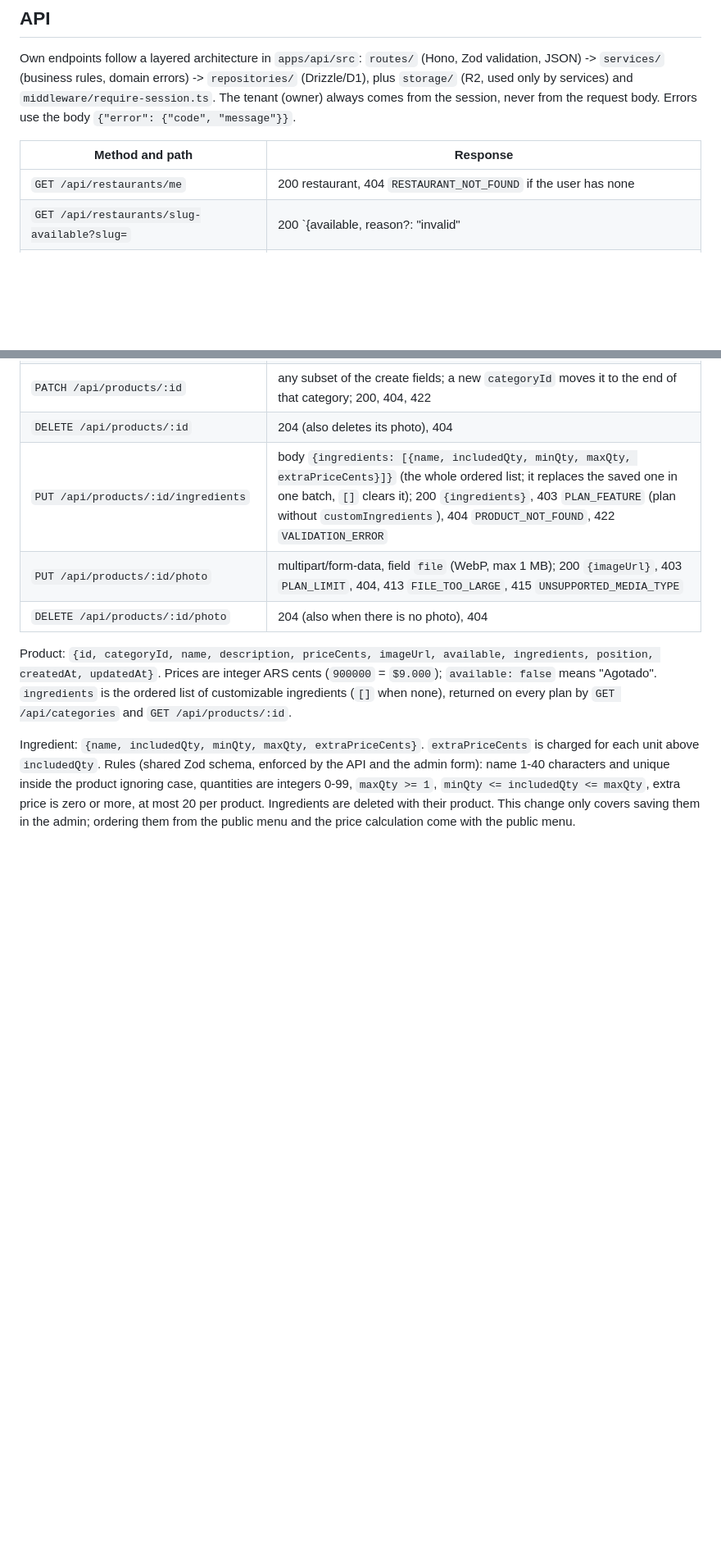
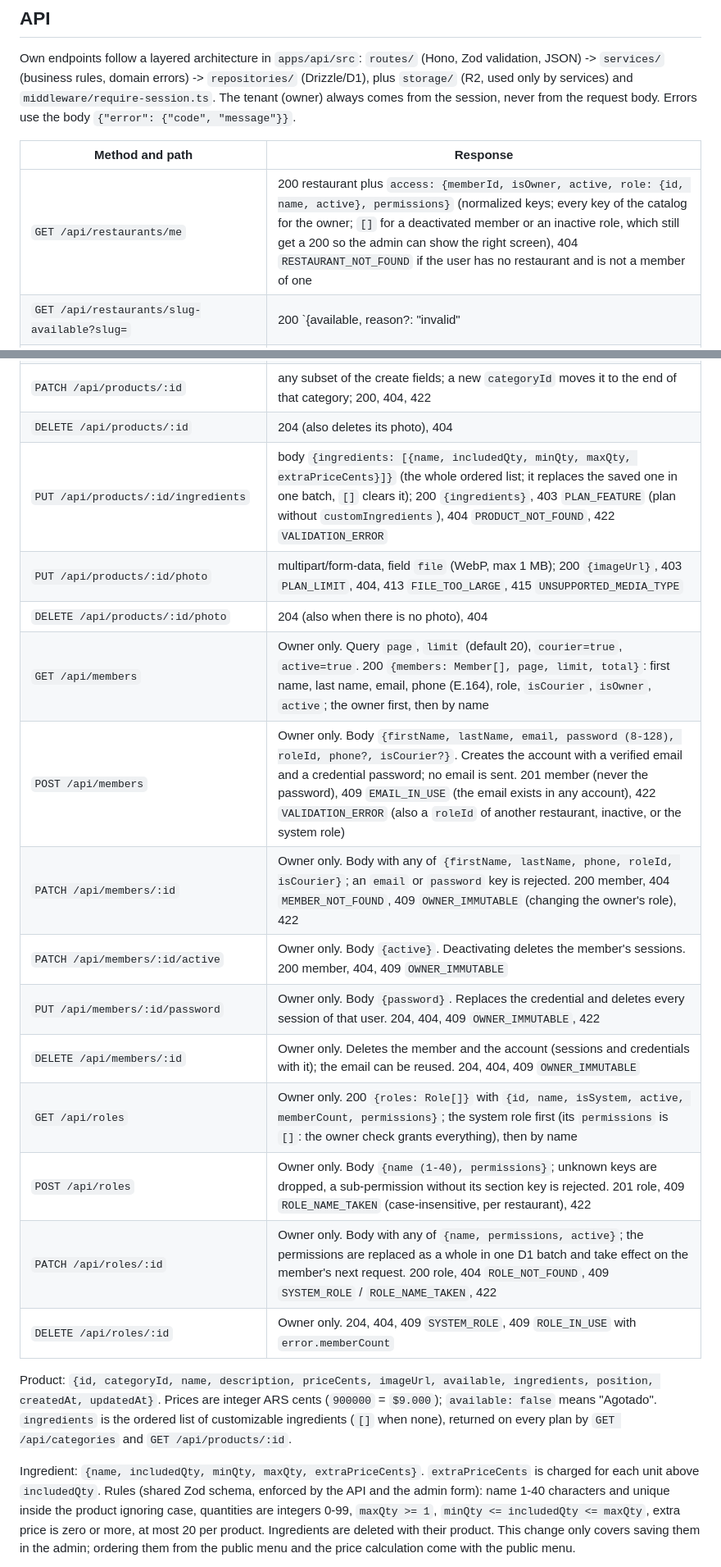
Before and after one commit to estycai/menucito, a Markdown page: README.md, 2 parts joined by grey strips. Shown at 82% size. GitHub-like rendering; blank space fills up the shorter version.

```diff
--- a/README.md
+++ b/README.md
@@ -79,7 +79,7 @@ Own endpoints follow a layered architecture in `apps/api/src`: `routes/` (Hono,
 
 | Method and path | Response |
 | --- | --- |
-| `GET /api/restaurants/me` | 200 restaurant, 404 `RESTAURANT_NOT_FOUND` if the user has none |
+| `GET /api/restaurants/me` | 200 restaurant plus `access: {memberId, isOwner, active, role: {id, name, active}, permissions}` (normalized keys; every key of the catalog for the owner; `[]` for a deactivated member or an inactive role, which still get a 200 so the admin can show the right screen), 404 `RESTAURANT_NOT_FOUND` if the user has no restaurant and is not a member of one |
 | `GET /api/restaurants/slug-available?slug=` | 200 `{available, reason?: "invalid" | "reserved" | "taken"}` |
 | `POST /api/restaurants` | body `{name, slug, whatsapp, delivery, takeaway}`; 201 restaurant, 409 `SLUG_TAKEN` / `ALREADY_HAS_RESTAURANT`, 422 `VALIDATION_ERROR` |
 | `PUT /api/restaurants/me/logo` | multipart/form-data, field `file` (WebP, max 1 MB); 200 `{logoUrl}`, 413 `FILE_TOO_LARGE`, 415 `UNSUPPORTED_MEDIA_TYPE`, 404 `RESTAURANT_NOT_FOUND` |
@@ -112,6 +112,16 @@ Own endpoints follow a layered architecture in `apps/api/src`: `routes/` (Hono,
 | `PUT /api/products/:id/ingredients` | body `{ingredients: [{name, includedQty, minQty, maxQty, extraPriceCents}]}` (the whole ordered list; it replaces the saved one in one batch, `[]` clears it); 200 `{ingredients}`, 403 `PLAN_FEATURE` (plan without `customIngredients`), 404 `PRODUCT_NOT_FOUND`, 422 `VALIDATION_ERROR` |
 | `PUT /api/products/:id/photo` | multipart/form-data, field `file` (WebP, max 1 MB); 200 `{imageUrl}`, 403 `PLAN_LIMIT`, 404, 413 `FILE_TOO_LARGE`, 415 `UNSUPPORTED_MEDIA_TYPE` |
 | `DELETE /api/products/:id/photo` | 204 (also when there is no photo), 404 |
+| `GET /api/members` | Owner only. Query `page`, `limit` (default 20), `courier=true`, `active=true`. 200 `{members: Member[], page, limit, total}`: first name, last name, email, phone (E.164), role, `isCourier`, `isOwner`, `active`; the owner first, then by name |
+| `POST /api/members` | Owner only. Body `{firstName, lastName, email, password (8-128), roleId, phone?, isCourier?}`. Creates the account with a verified email and a credential password; no email is sent. 201 member (never the password), 409 `EMAIL_IN_USE` (the email exists in any account), 422 `VALIDATION_ERROR` (also a `roleId` of another restaurant, inactive, or the system role) |
+| `PATCH /api/members/:id` | Owner only. Body with any of `{firstName, lastName, phone, roleId, isCourier}`; an `email` or `password` key is rejected. 200 member, 404 `MEMBER_NOT_FOUND`, 409 `OWNER_IMMUTABLE` (changing the owner's role), 422 |
+| `PATCH /api/members/:id/active` | Owner only. Body `{active}`. Deactivating deletes the member's sessions. 200 member, 404, 409 `OWNER_IMMUTABLE` |
+| `PUT /api/members/:id/password` | Owner only. Body `{password}`. Replaces the credential and deletes every session of that user. 204, 404, 409 `OWNER_IMMUTABLE`, 422 |
+| `DELETE /api/members/:id` | Owner only. Deletes the member and the account (sessions and credentials with it); the email can be reused. 204, 404, 409 `OWNER_IMMUTABLE` |
+| `GET /api/roles` | Owner only. 200 `{roles: Role[]}` with `{id, name, isSystem, active, memberCount, permissions}`; the system role first (its `permissions` is `[]`: the owner check grants everything), then by name |
+| `POST /api/roles` | Owner only. Body `{name (1-40), permissions}`; unknown keys are dropped, a sub-permission without its section key is rejected. 201 role, 409 `ROLE_NAME_TAKEN` (case-insensitive, per restaurant), 422 |
+| `PATCH /api/roles/:id` | Owner only. Body with any of `{name, permissions, active}`; the permissions are replaced as a whole in one D1 batch and take effect on the member's next request. 200 role, 404 `ROLE_NOT_FOUND`, 409 `SYSTEM_ROLE` / `ROLE_NAME_TAKEN`, 422 |
+| `DELETE /api/roles/:id` | Owner only. 204, 404, 409 `SYSTEM_ROLE`, 409 `ROLE_IN_USE` with `error.memberCount` |
 
 Product: `{id, categoryId, name, description, priceCents, imageUrl, available, ingredients, position, createdAt, updatedAt}`. Prices are integer ARS cents (`900000` = `$9.000`); `available: false` means "Agotado". `ingredients` is the ordered list of customizable ingredients (`[]` when none), returned on every plan by `GET /api/categories` and `GET /api/products/:id`.
 
```
Also changed, not shown: other parts of README.md (+36 -2 lines).
